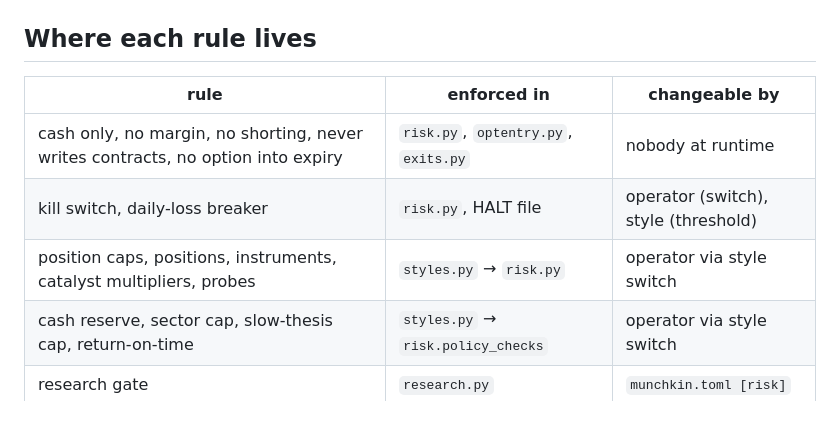
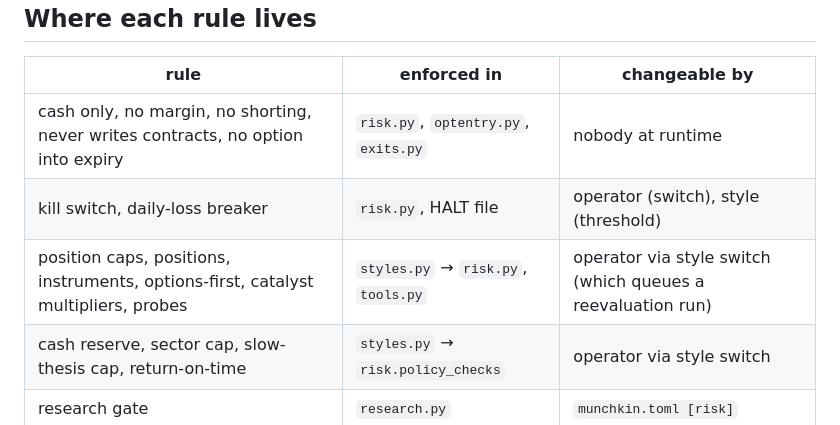
Before and after one commit to jbpayton/MarketMunchkin, a Markdown page: docs/guardrails.md, the part around one of its changes. GitHub-like rendering.

```diff
--- a/docs/guardrails.md
+++ b/docs/guardrails.md
@@ -89,7 +89,7 @@ flowchart LR
 |---|---|---|
 | cash only, no margin, no shorting, never writes contracts, no option into expiry | `risk.py`, `optentry.py`, `exits.py` | nobody at runtime |
 | kill switch, daily-loss breaker | `risk.py`, HALT file | operator (switch), style (threshold) |
-| position caps, positions, instruments, catalyst multipliers, probes | `styles.py` → `risk.py` | operator via style switch |
+| position caps, positions, instruments, options-first, catalyst multipliers, probes | `styles.py` → `risk.py`, `tools.py` | operator via style switch (which queues a reevaluation run) |
 | cash reserve, sector cap, slow-thesis cap, return-on-time | `styles.py` → `risk.policy_checks` | operator via style switch |
 | research gate | `research.py` | `munchkin.toml [risk]` |
 | settled cash minus reservations, per-underlying cap, liquidity, option quality | `risk.py`, `journal.reserve` | `munchkin.toml [risk]` |
```
Also changed, not shown: other parts of docs/guardrails.md (+1 -1 lines), README.md (+5 -2 lines), docs/guardrails.png.
